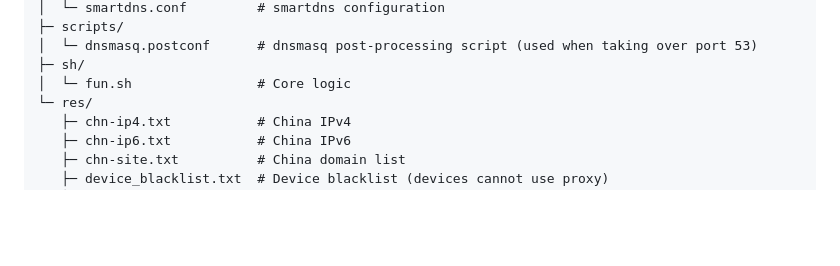
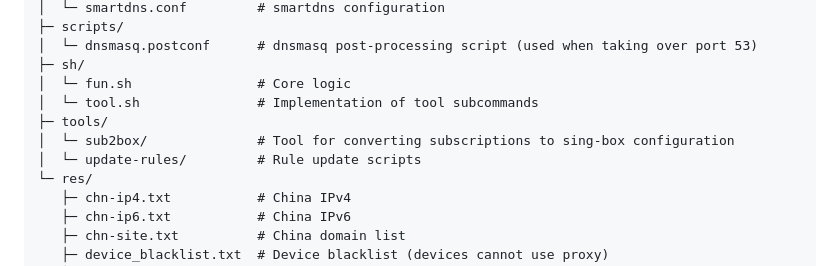
Before and after one commit to LandDuck/merlin-box, a Markdown page: README.md, the part around the change. Rendered like a GitHub page; blank space fills up the shorter version.

Commit message:
feat: update documentation to include tool.sh implementation and sub2box directory

```diff
--- a/README.md
+++ b/README.md
@@ -201,6 +201,10 @@ merlin-box/
 │  └─ dnsmasq.postconf      # dnsmasq post-processing script (used when taking over port 53)
 ├─ sh/
 │  └─ fun.sh                # Core logic
+│  └─ tool.sh               # Implementation of tool subcommands
+├─ tools/
+│  └─ sub2box/              # Tool for converting subscriptions to sing-box configuration
+│  └─ update-rules/         # Rule update scripts
 └─ res/
    ├─ chn-ip4.txt           # China IPv4
    ├─ chn-ip6.txt           # China IPv6
```
Also changed, not shown: README.zh-CN.md (+4 -0 lines).
